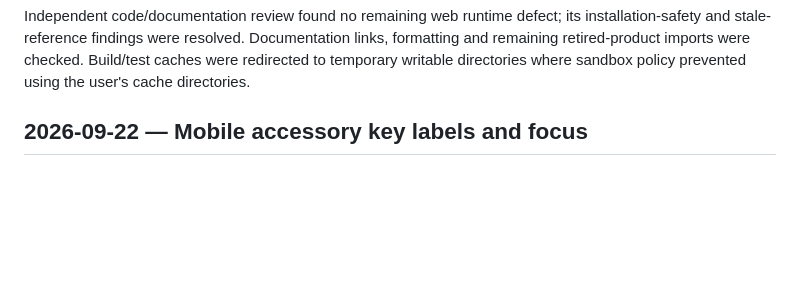
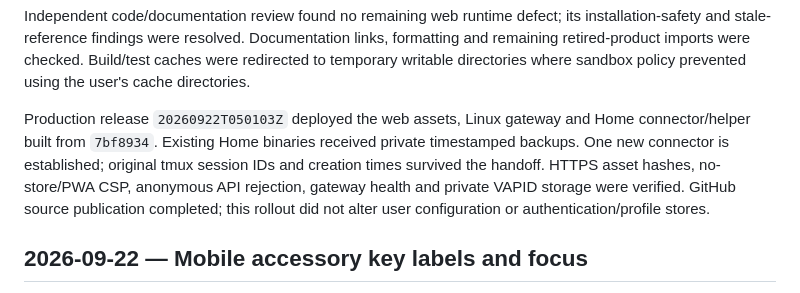
Before and after one commit to codemoo/hmux, a Markdown page: docs/VALIDATION.md, the part around the change. Rendered like a GitHub page; blank space fills up the shorter version.

Commit message:
docs: record web-only rollout verification

```diff
--- a/docs/VALIDATION.md
+++ b/docs/VALIDATION.md
@@ -31,6 +31,14 @@ its installation-safety and stale-reference findings were resolved. Documentatio
 links, formatting and remaining retired-product imports were checked. Build/test
 caches were redirected to temporary writable directories where sandbox policy
 prevented using the user's cache directories.
+
+Production release `20260922T050103Z` deployed the web assets, Linux gateway and
+Home connector/helper built from `7bf8934`. Existing Home binaries received private
+timestamped backups. One new connector is established; original tmux session IDs
+and creation times survived the handoff. HTTPS asset hashes, no-store/PWA CSP,
+anonymous API rejection, gateway health and private VAPID storage were verified.
+GitHub source publication completed; this rollout did not alter user configuration
+or authentication/profile stores.
 
 ## 2026-09-22 — Mobile accessory key labels and focus
 
```
